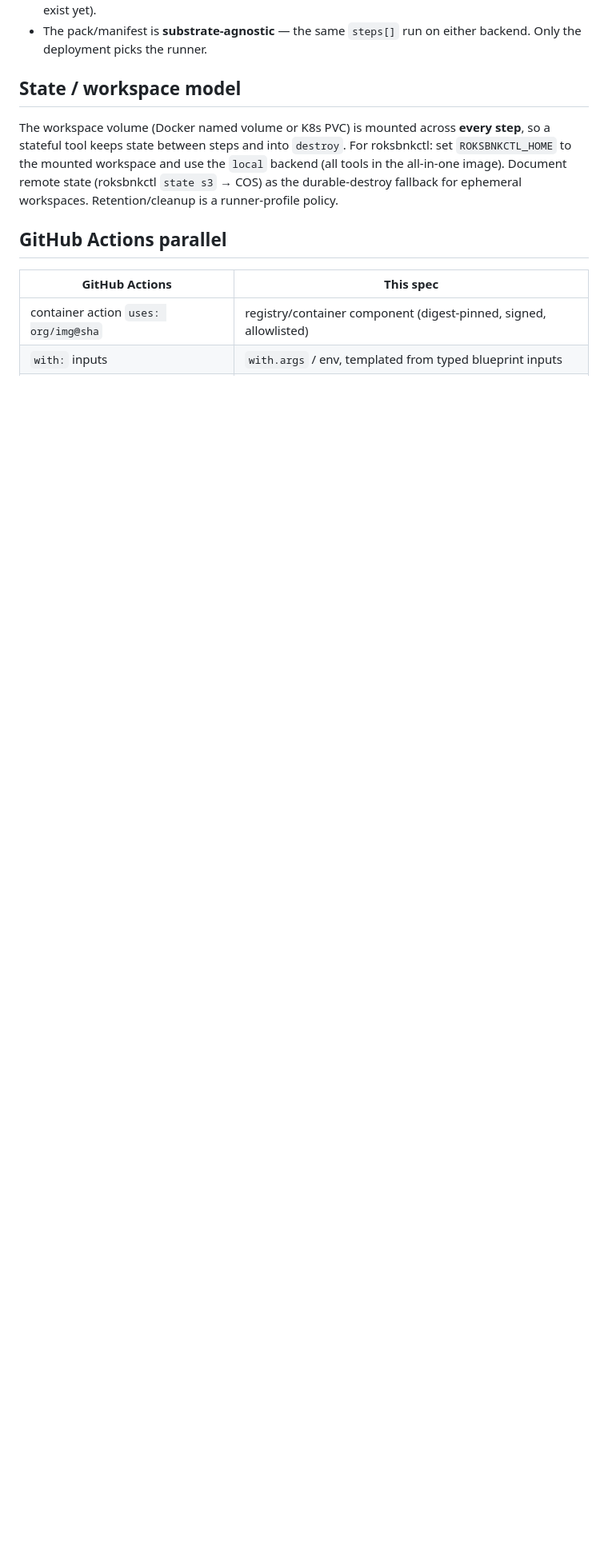
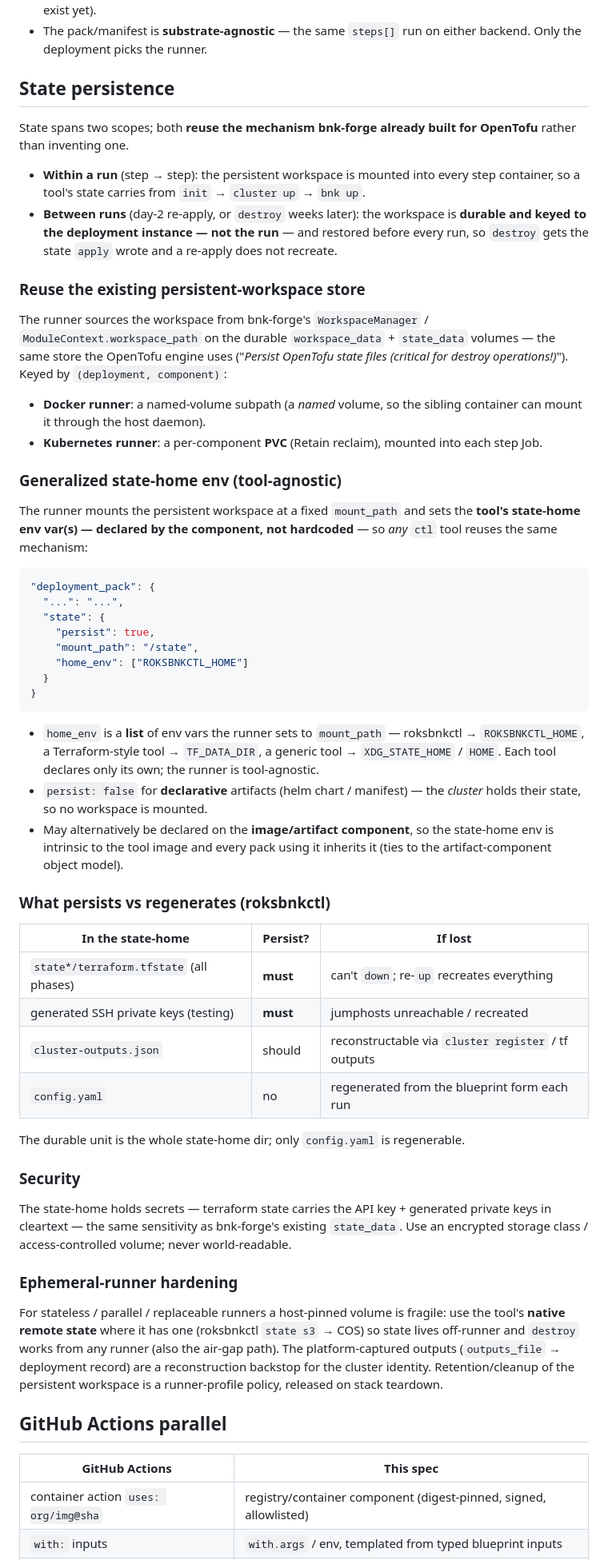
Before and after one commit to jgruberf5/roksbnkctl-bnk-forge, a Markdown page: docs/specs/DEPLOY-ENGINE-EXT-007_CONTAINER_STEP_RUNNER.md, the part around one of its changes. Shown at 80% size. GitHub-like rendering; blank space fills up the shorter version.

Commit message:
docs(spec): State persistence section + generalized state-home env
Add a State persistence section that reuses bnk-forge's existing persistent-
workspace store (WorkspaceManager / ModuleContext.workspace_path on the durable
workspace_data + state_data volumes — the same store the OpenTofu engine uses,
"critical for destroy operations"), keyed to (deployment, component) so state
survives BETWEEN runs (re-apply, and destroy days later). Docker = named-volume
subpath; K8s = per-component PVC (Retain).

Generalize the state-home env so it is NOT roksbnkctl-specific: the component
declares deployment_pack.state = {persist, mount_path, home_env[]} and the runner
sets the listed env var(s) to the mounted workspace — ROKSBNKCTL_HOME for
roksbnkctl, TF_DATA_DIR / XDG_STATE_HOME / HOME for other ctl tools — so any tool
reuses one mechanism. persist:false for declarative chart/manifest artifacts (the
cluster holds their state).

Covers the persist-vs-regenerate split (tfstate + generated SSH keys must persist;
config.yaml regenerated from the form), the secrets-in-state posture (encrypted/
access-controlled volume), and remote-state (roksbnkctl state s3 -> COS) as the
ephemeral-runner hardening. Manifest example, phased plan, and acceptance updated.

Co-Authored-By: Claude Opus 4.8 (1M context) <noreply@anthropic.com>

````diff
--- a/docs/specs/DEPLOY-ENGINE-EXT-007_CONTAINER_STEP_RUNNER.md
+++ b/docs/specs/DEPLOY-ENGINE-EXT-007_CONTAINER_STEP_RUNNER.md
@@ -304,14 +305,83 @@ Both backends: pull/verify the pinned image, run `command+args`, mount the
 - The pack/manifest is **substrate-agnostic** — the same `steps[]` run on either
   backend. Only the deployment picks the runner.
 
-## State / workspace model
+## State persistence
 
-The workspace volume (Docker named volume or K8s PVC) is mounted across **every
-step**, so a stateful tool keeps state between steps and into `destroy`. For
-roksbnkctl: set `ROKSBNKCTL_HOME` to the mounted workspace and use the `local`
-backend (all tools in the all-in-one image). Document remote state (roksbnkctl
-`state s3` → COS) as the durable-destroy fallback for ephemeral workspaces.
-Retention/cleanup is a runner-profile policy.
+State spans two scopes; both **reuse the mechanism bnk-forge already built for
+OpenTofu** rather than inventing one.
+
+- **Within a run** (step → step): the persistent workspace is mounted into every
+  step container, so a tool's state carries from `init` → `cluster up` → `bnk up`.
+- **Between runs** (day-2 re-apply, or `destroy` weeks later): the workspace is
+  **durable and keyed to the deployment instance — not the run** — and restored
+  before every run, so `destroy` gets the state `apply` wrote and a re-apply does
+  not recreate.
+
+### Reuse the existing persistent-workspace store
+
+The runner sources the workspace from bnk-forge's `WorkspaceManager` /
+`ModuleContext.workspace_path` on the durable `workspace_data` + `state_data`
+volumes — the same store the OpenTofu engine uses ("*Persist OpenTofu state files
+(critical for destroy operations!)*"). Keyed by `(deployment, component)`:
+
+- **Docker runner**: a named-volume subpath (a *named* volume, so the sibling
+  container can mount it through the host daemon).
+- **Kubernetes runner**: a per-component **PVC** (Retain reclaim), mounted into
+  each step Job.
+
+### Generalized state-home env (tool-agnostic)
+
+The runner mounts the persistent workspace at a fixed `mount_path` and sets the
+**tool's state-home env var(s) — declared by the component, not hardcoded** — so
+*any* `ctl` tool reuses the same mechanism:
+
+```json
+"deployment_pack": {
+  "...": "...",
+  "state": {
+    "persist": true,
+    "mount_path": "/state",
+    "home_env": ["ROKSBNKCTL_HOME"]
+  }
+}
+```
+
+- `home_env` is a **list** of env vars the runner sets to `mount_path` — roksbnkctl
+  → `ROKSBNKCTL_HOME`, a Terraform-style tool → `TF_DATA_DIR`, a generic tool →
+  `XDG_STATE_HOME` / `HOME`. Each tool declares only its own; the runner is
+  tool-agnostic.
+- `persist: false` for **declarative** artifacts (helm chart / manifest) — the
+  *cluster* holds their state, so no workspace is mounted.
+- May alternatively be declared on the **image/artifact component**, so the
+  state-home env is intrinsic to the tool image and every pack using it inherits it
+  (ties to the artifact-component object model).
+
+### What persists vs regenerates (roksbnkctl)
+
+| In the state-home | Persist? | If lost |
+|---|---|---|
+| `state*/terraform.tfstate` (all phases) | **must** | can't `down`; re-`up` recreates everything |
+| generated SSH private keys (testing) | **must** | jumphosts unreachable / recreated |
+| `cluster-outputs.json` | should | reconstructable via `cluster register` / tf outputs |
+| `config.yaml` | no | regenerated from the blueprint form each run |
+
+The durable unit is the whole state-home dir; only `config.yaml` is regenerable.
+
+### Security
+
+The state-home holds secrets — terraform state carries the API key + generated
+private keys in cleartext — the same sensitivity as bnk-forge's existing
+`state_data`. Use an encrypted storage class / access-controlled volume; never
+world-readable.
+
+### Ephemeral-runner hardening
+
+For stateless / parallel / replaceable runners a host-pinned volume is fragile:
+use the tool's **native remote state** where it has one (roksbnkctl `state s3` →
+COS) so state lives off-runner and `destroy` works from any runner (also the
+air-gap path). The platform-captured outputs (`outputs_file` → deployment record)
+are a reconstruction backstop for the cluster identity. Retention/cleanup of the
+persistent workspace is a runner-profile policy, released on stack teardown.
 
 ## GitHub Actions parallel
 
````
Also changed, not shown: other parts of docs/specs/DEPLOY-ENGINE-EXT-007_CONTAINER_STEP_RUNNER.md (+12 -3 lines).
